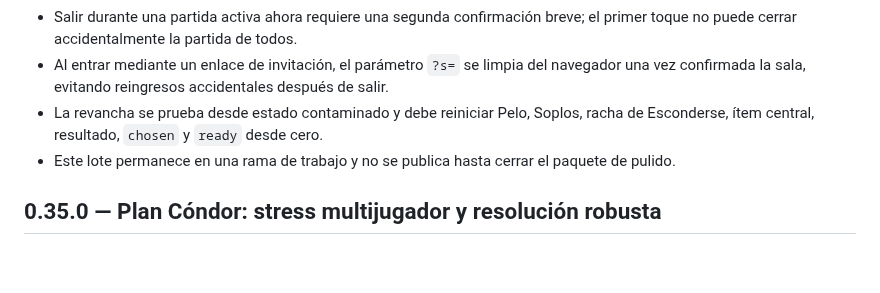
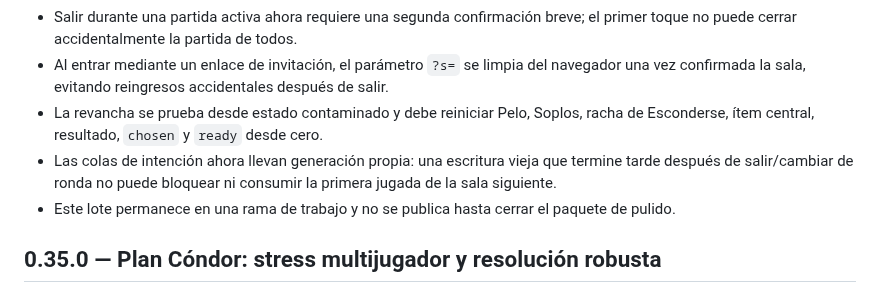
Before and after one commit to guerrasur/pelaobolao, a Markdown page: docs/STATUS.md, the part around the change. Rendered like a GitHub page; blank space fills up the shorter version.

Commit message:
Checkpoint stale-intent isolation

```diff
--- a/docs/STATUS.md
+++ b/docs/STATUS.md
@@ -9,6 +9,7 @@
 - Salir durante una partida activa ahora requiere una segunda confirmación breve; el primer toque no puede cerrar accidentalmente la partida de todos.
 - Al entrar mediante un enlace de invitación, el parámetro `?s=` se limpia del navegador una vez confirmada la sala, evitando reingresos accidentales después de salir.
 - La revancha se prueba desde estado contaminado y debe reiniciar Pelo, Soplos, racha de Esconderse, ítem central, resultado, `chosen` y `ready` desde cero.
+- Las colas de intención ahora llevan generación propia: una escritura vieja que termine tarde después de salir/cambiar de ronda no puede bloquear ni consumir la primera jugada de la sala siguiente.
 - Este lote permanece en una rama de trabajo y no se publica hasta cerrar el paquete de pulido.
 
 ## 0.35.0 — Plan Cóndor: stress multijugador y resolución robusta
```
